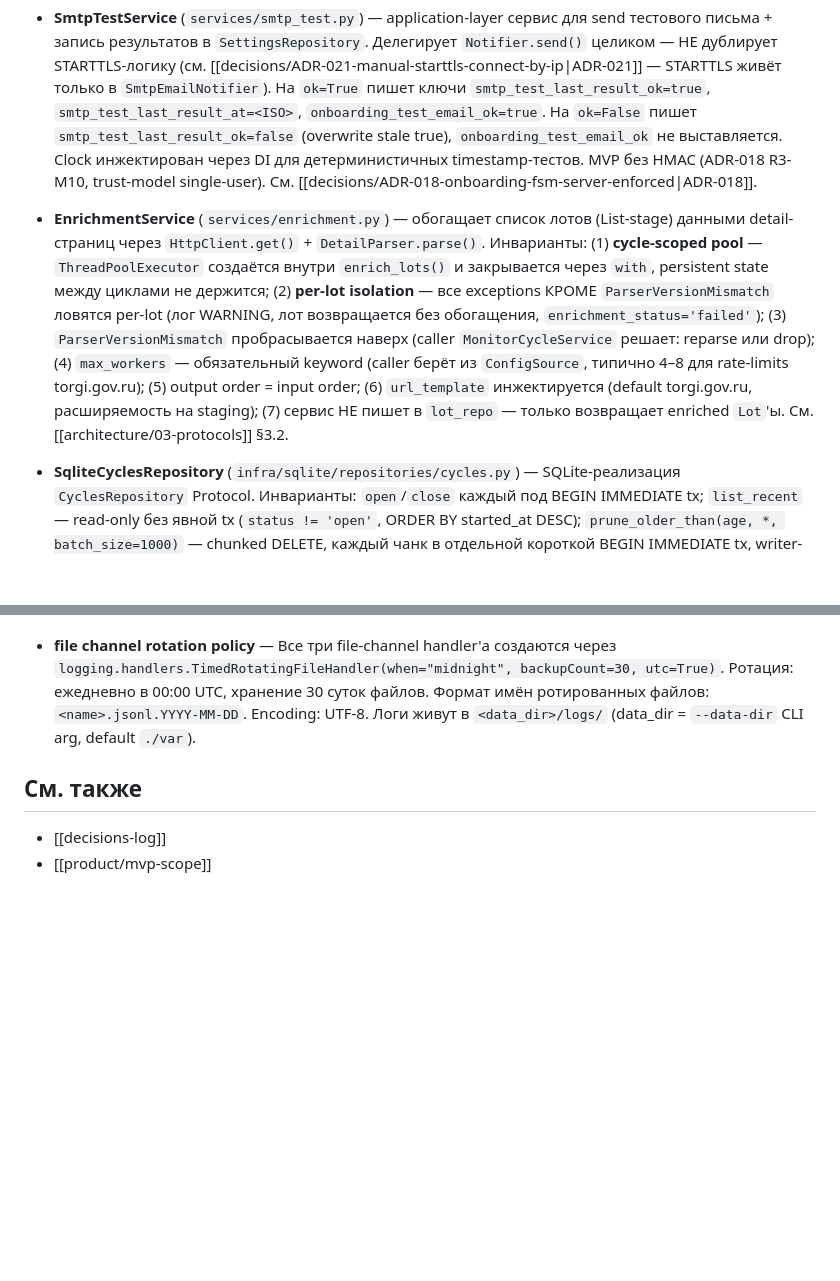
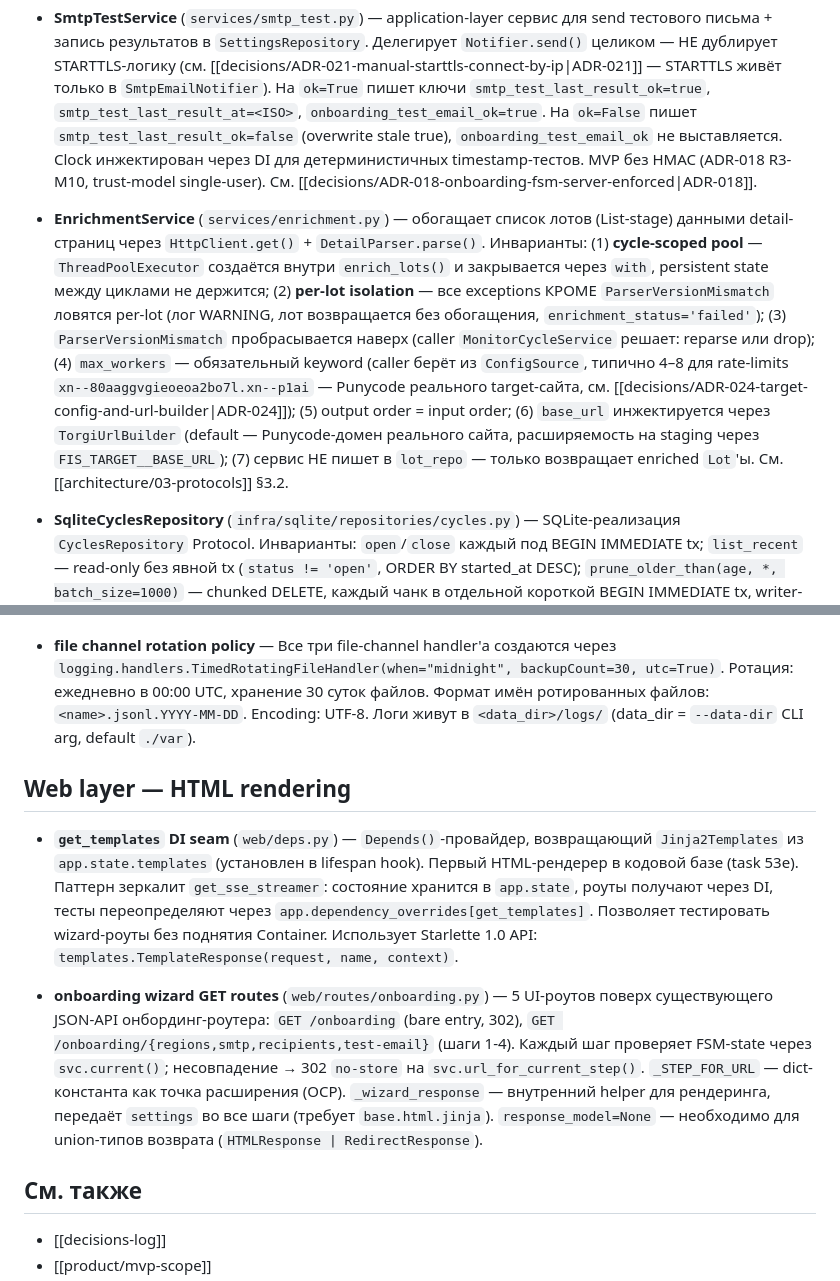
Before and after one commit to alex14577/gektar-monitor, a Markdown page: docs/glossary.md, 2 parts joined by grey strips. GitHub-like rendering; blank space fills up the shorter version.

Commit message:
docs(53e): add glossary entries for get_templates DI seam + wizard GET routes
Document the first HTML-rendering pattern in the codebase: Jinja2Templates
DI seam via get_templates, onboarding wizard GET routes structure, and the
_STEP_FOR_URL OCP extension point.

```diff
--- a/docs/glossary.md
+++ b/docs/glossary.md
@@ -173,7 +173,7 @@
 
 - **SmtpTestService** (`services/smtp_test.py`) — application-layer сервис для send тестового письма + запись результатов в `SettingsRepository`. Делегирует `Notifier.send()` целиком — НЕ дублирует STARTTLS-логику (см. [[decisions/ADR-021-manual-starttls-connect-by-ip|ADR-021]] — STARTTLS живёт только в `SmtpEmailNotifier`). На `ok=True` пишет ключи `smtp_test_last_result_ok=true`, `smtp_test_last_result_at=<ISO>`, `onboarding_test_email_ok=true`. На `ok=False` пишет `smtp_test_last_result_ok=false` (overwrite stale true), `onboarding_test_email_ok` не выставляется. Clock инжектирован через DI для детерминистичных timestamp-тестов. MVP без HMAC (ADR-018 R3-M10, trust-model single-user). См. [[decisions/ADR-018-onboarding-fsm-server-enforced|ADR-018]].
 
-- **EnrichmentService** (`services/enrichment.py`) — обогащает список лотов (List-stage) данными detail-страниц через `HttpClient.get()` + `DetailParser.parse()`. Инварианты: (1) **cycle-scoped pool** — `ThreadPoolExecutor` создаётся внутри `enrich_lots()` и закрывается через `with`, persistent state между циклами не держится; (2) **per-lot isolation** — все exceptions КРОМЕ `ParserVersionMismatch` ловятся per-lot (лог WARNING, лот возвращается без обогащения, `enrichment_status='failed'`); (3) `ParserVersionMismatch` пробрасывается наверх (caller `MonitorCycleService` решает: reparse или drop); (4) `max_workers` — обязательный keyword (caller берёт из `ConfigSource`, типично 4–8 для rate-limits torgi.gov.ru); (5) output order = input order; (6) `url_template` инжектируется (default torgi.gov.ru, расширяемость на staging); (7) сервис НЕ пишет в `lot_repo` — только возвращает enriched `Lot`'ы. См. [[architecture/03-protocols]] §3.2.
+- **EnrichmentService** (`services/enrichment.py`) — обогащает список лотов (List-stage) данными detail-страниц через `HttpClient.get()` + `DetailParser.parse()`. Инварианты: (1) **cycle-scoped pool** — `ThreadPoolExecutor` создаётся внутри `enrich_lots()` и закрывается через `with`, persistent state между циклами не держится; (2) **per-lot isolation** — все exceptions КРОМЕ `ParserVersionMismatch` ловятся per-lot (лог WARNING, лот возвращается без обогащения, `enrichment_status='failed'`); (3) `ParserVersionMismatch` пробрасывается наверх (caller `MonitorCycleService` решает: reparse или drop); (4) `max_workers` — обязательный keyword (caller берёт из `ConfigSource`, типично 4–8 для rate-limits `xn--80aaggvgieoeoa2bo7l.xn--p1ai` — Punycode реального target-сайта, см. [[decisions/ADR-024-target-config-and-url-builder|ADR-024]]); (5) output order = input order; (6) `base_url` инжектируется через `TorgiUrlBuilder` (default — Punycode-домен реального сайта, расширяемость на staging через `FIS_TARGET__BASE_URL`); (7) сервис НЕ пишет в `lot_repo` — только возвращает enriched `Lot`'ы. См. [[architecture/03-protocols]] §3.2.
 
 - **SqliteCyclesRepository** (`infra/sqlite/repositories/cycles.py`) — SQLite-реализация `CyclesRepository` Protocol. Инварианты: `open`/`close` каждый под BEGIN IMMEDIATE tx; `list_recent` — read-only без явной tx (`status != 'open'`, ORDER BY started_at DESC); `prune_older_than(age, *, batch_size=1000)` — chunked DELETE, каждый чанк в отдельной короткой BEGIN IMMEDIATE tx, writer-lock не удерживается на всём объёме (R3-M7). `prune_older_than` НЕ часть `CyclesRepository` Protocol — это maintenance-операция, callers ретеншена должны держать concrete тип `SqliteCyclesRepository`, не Protocol-ссылку. `close()` после rowcount=0 поднимает `RuntimeError("cycle not found")` ПОСЛЕ commit (избегает double-rollback). Clock инжектирован через конструктор. Schema-DDL содержит `CHECK (status IN ('open','ok','error','aborted'))`. См. [[decisions/ADR-016-repository-invariants-begin-immediate|ADR-016]].
 
@@ -302,6 +302,12 @@
 
 - **file channel rotation policy** — Все три file-channel handler'а создаются через `logging.handlers.TimedRotatingFileHandler(when="midnight", backupCount=30, utc=True)`. Ротация: ежедневно в 00:00 UTC, хранение 30 суток файлов. Формат имён ротированных файлов: `<name>.jsonl.YYYY-MM-DD`. Encoding: UTF-8. Логи живут в `<data_dir>/logs/` (data_dir = `--data-dir` CLI arg, default `./var`).
 
+## Web layer — HTML rendering
+
+- **`get_templates` DI seam** (`web/deps.py`) — `Depends()`-провайдер, возвращающий `Jinja2Templates` из `app.state.templates` (установлен в lifespan hook). Первый HTML-рендерер в кодовой базе (task 53e). Паттерн зеркалит `get_sse_streamer`: состояние хранится в `app.state`, роуты получают через DI, тесты переопределяют через `app.dependency_overrides[get_templates]`. Позволяет тестировать wizard-роуты без поднятия Container. Использует Starlette 1.0 API: `templates.TemplateResponse(request, name, context)`.
+
+- **onboarding wizard GET routes** (`web/routes/onboarding.py`) — 5 UI-роутов поверх существующего JSON-API онбординг-роутера: `GET /onboarding` (bare entry, 302), `GET /onboarding/{regions,smtp,recipients,test-email}` (шаги 1-4). Каждый шаг проверяет FSM-state через `svc.current()`; несовпадение → 302 `no-store` на `svc.url_for_current_step()`. `_STEP_FOR_URL` — dict-константа как точка расширения (OCP). `_wizard_response` — внутренний helper для рендеринга, передаёт `settings` во все шаги (требует `base.html.jinja`). `response_model=None` — необходимо для union-типов возврата (`HTMLResponse | RedirectResponse`).
+
 ## См. также
 
 - [[decisions-log]]
```
